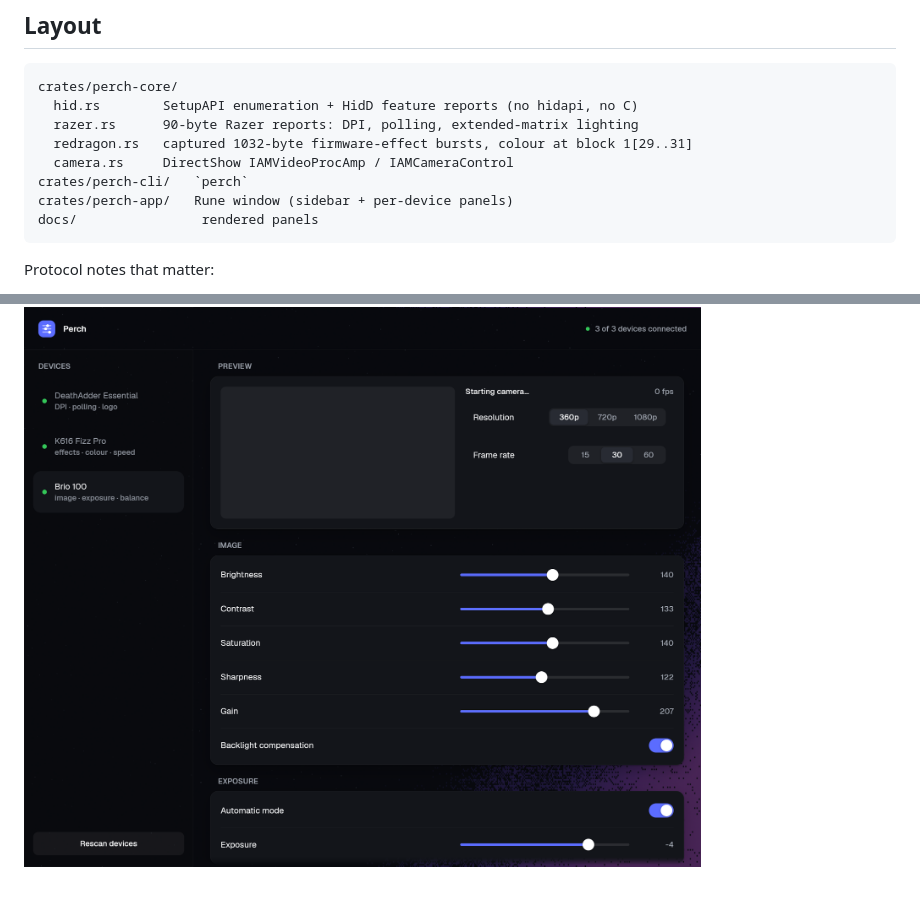
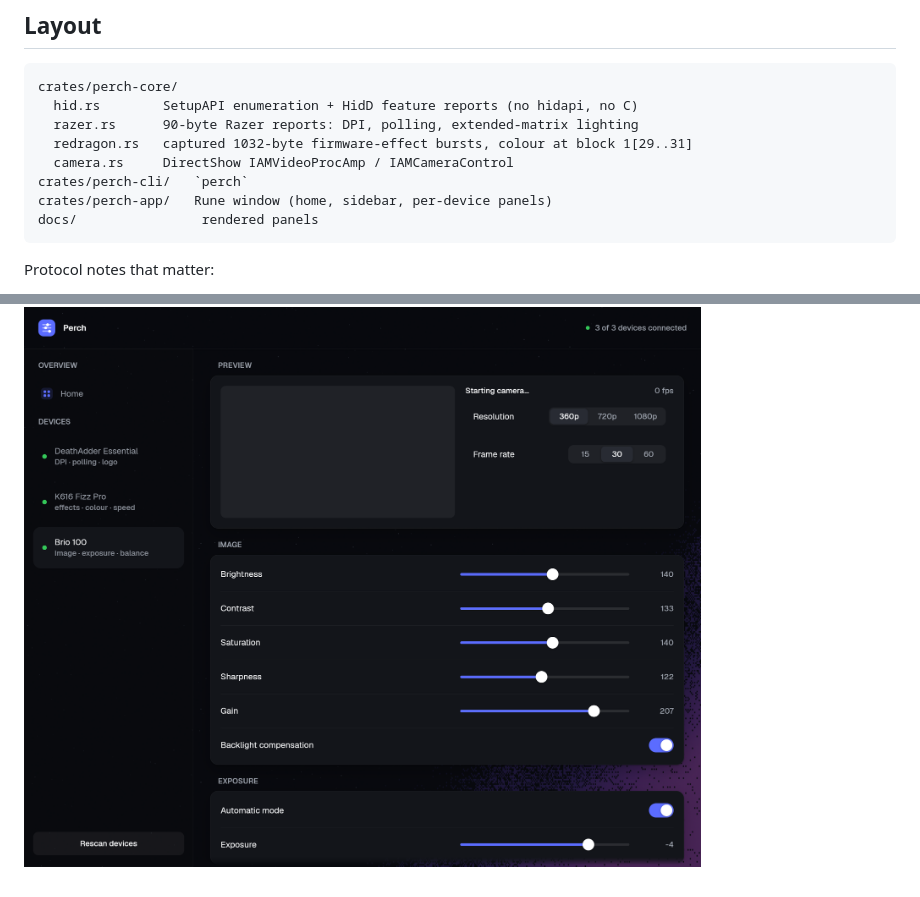
Before and after one commit to Davin07/perch, a Markdown page: README.md, 2 parts joined by grey strips. GitHub-like rendering; pictures changed too: docs/ui-camera.png, docs/ui-keyboard.png.

````diff
--- a/README.md
+++ b/README.md
@@ -64,7 +64,7 @@ crates/perch-core/
   redragon.rs   captured 1032-byte firmware-effect bursts, colour at block 1[29..31]
   camera.rs     DirectShow IAMVideoProcAmp / IAMCameraControl
 crates/perch-cli/   `perch`
-crates/perch-app/   Rune window (sidebar + per-device panels)
+crates/perch-app/   Rune window (home, sidebar, per-device panels)
 docs/                rendered panels
 ```
 
````
Also changed, not shown: other parts of README.md (+1 -0 lines), docs/ui-home.png (added), docs/ui-mouse.png, 1 other file.
